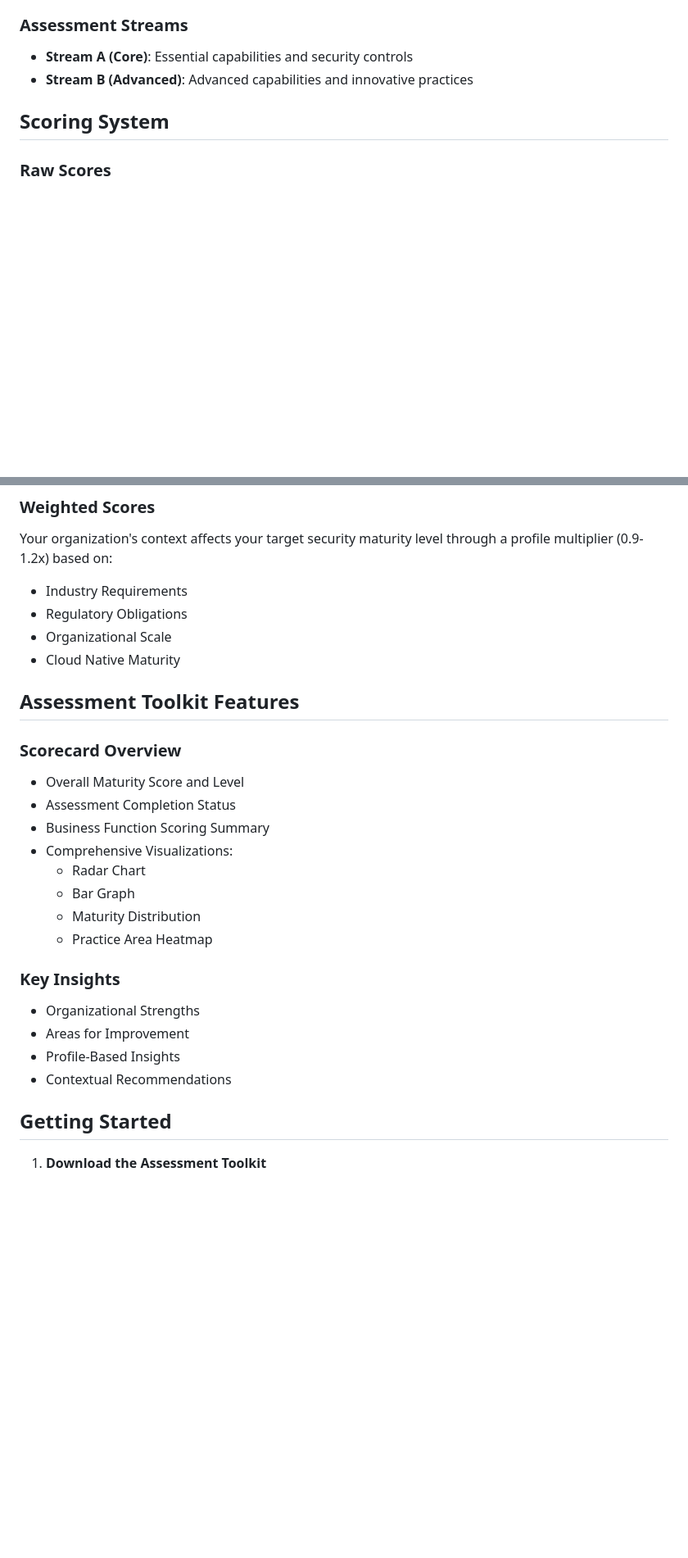
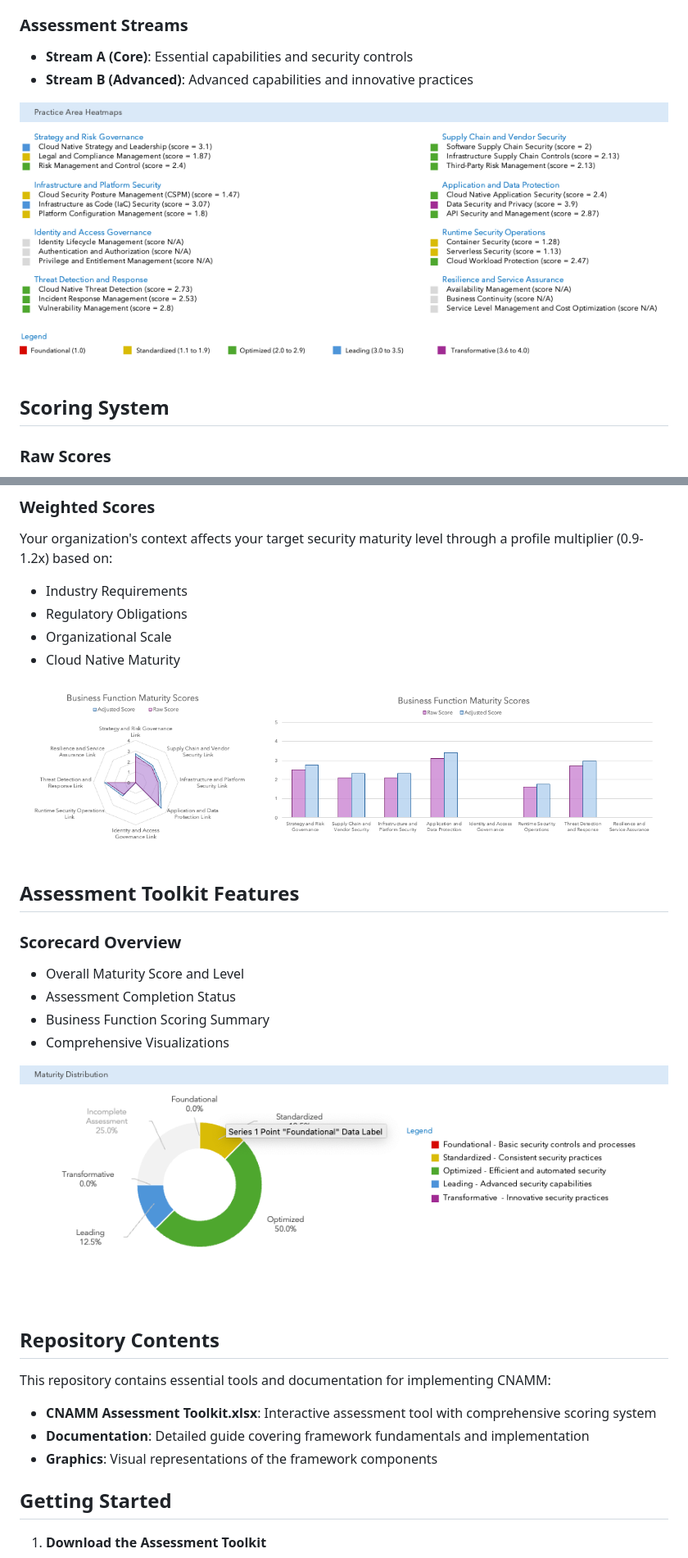
Before and after one commit to devsecflow/Cloud-Native-Assurance-Maturity-Model, a Markdown page: README.md, 2 parts joined by grey strips. Shown: that part at 82% size. Drawn GitHub-style; pictures changed too: graphics/24_practice_area_heatmap.png (added), graphics/pie_chart.png (added), graphics/radar_chart_and_bar_graph.png (added); blank space fills up the shorter version.

Commit message:
docs: Add visualization graphics and update terminology
- Add strategic placement of framework visualizations:
  * Practice area heatmap under Framework Structure
  * Radar chart and bar graph under Scoring System
  * Maturity distribution pie chart under Assessment Features
- Update "adjusted score" to "weighted score" for consistency
- Reorganize content flow to better integrate visuals

The additional graphics help illustrate the framework's
comprehensive assessment and scoring capabilities.

```diff
--- a/README.md
+++ b/README.md
@@ -40,6 +32,8 @@ CNAMM evaluates eight critical business functions, each containing three Practic
 - **Stream A (Core)**: Essential capabilities and security controls
 - **Stream B (Advanced)**: Advanced capabilities and innovative practices
 
+![Practice Area Heatmap](graphics/24_practice_area_heatmap.png)
+
 ## Scoring System
 
 ### Raw Scores
@@ -59,6 +53,8 @@ Your organization's context affects your target security maturity level through
 - Organizational Scale
 - Cloud Native Maturity
 
+![Radar Chart and Bar Graph](graphics/radar_chart_and_bar_graph.png)
+
 ## Assessment Toolkit Features
 
 ### Scorecard Overview
@@ -66,18 +62,17 @@ Your organization's context affects your target security maturity level through
 - Overall Maturity Score and Level
 - Assessment Completion Status
 - Business Function Scoring Summary
-- Comprehensive Visualizations:
-  - Radar Chart
-  - Bar Graph
-  - Maturity Distribution
-  - Practice Area Heatmap
+- Comprehensive Visualizations
 
-### Key Insights
+![Maturity Distribution](graphics/pie_chart.png)
 
-- Organizational Strengths
-- Areas for Improvement
-- Profile-Based Insights
-- Contextual Recommendations
+## Repository Contents
+
+This repository contains essential tools and documentation for implementing CNAMM:
+
+- **CNAMM Assessment Toolkit.xlsx**: Interactive assessment tool with comprehensive scoring system
+- **Documentation**: Detailed guide covering framework fundamentals and implementation
+- **Graphics**: Visual representations of the framework components
 
 ## Getting Started
 
```
Also changed, not shown: other parts of README.md (+0 -8 lines), 1 other file.
